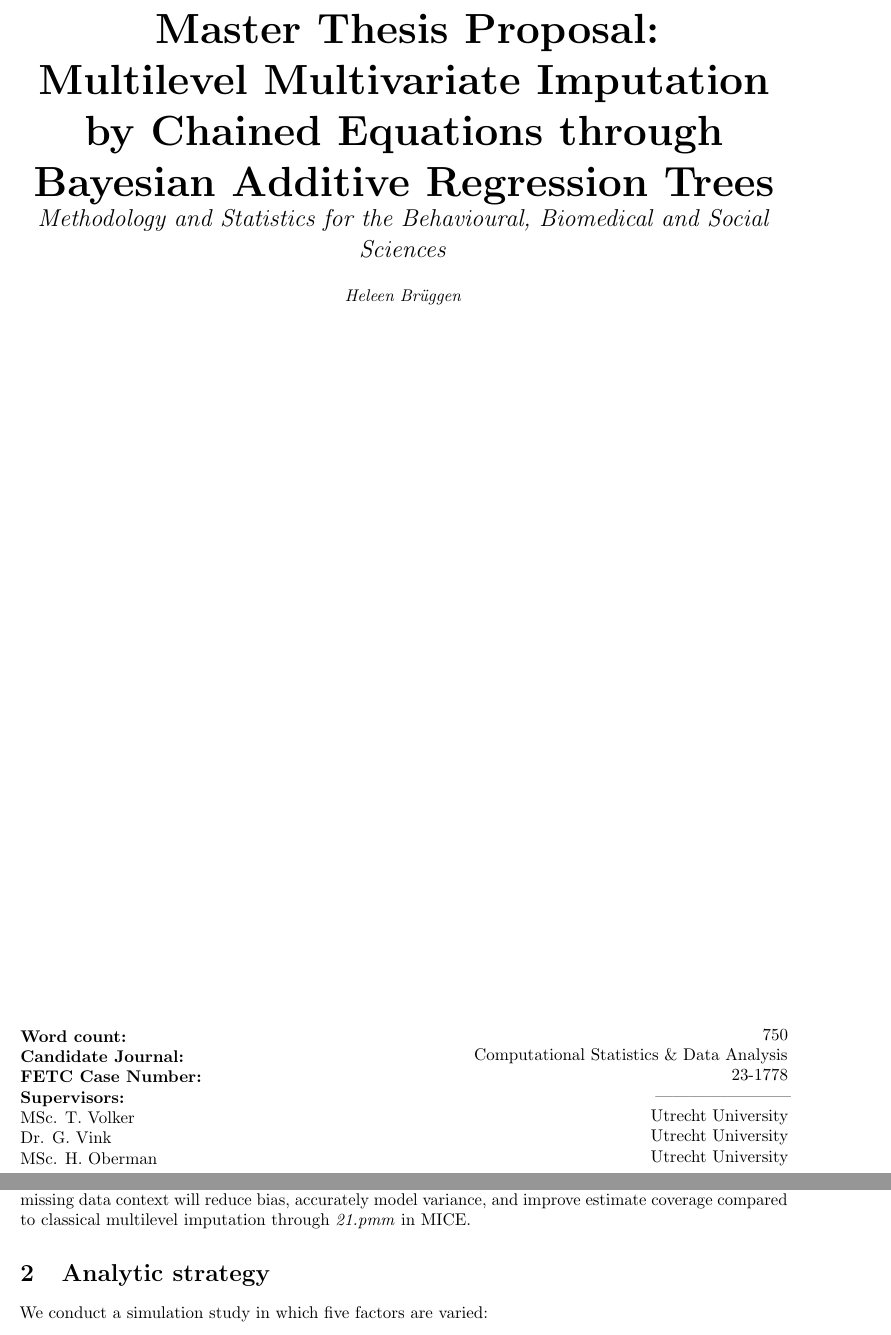
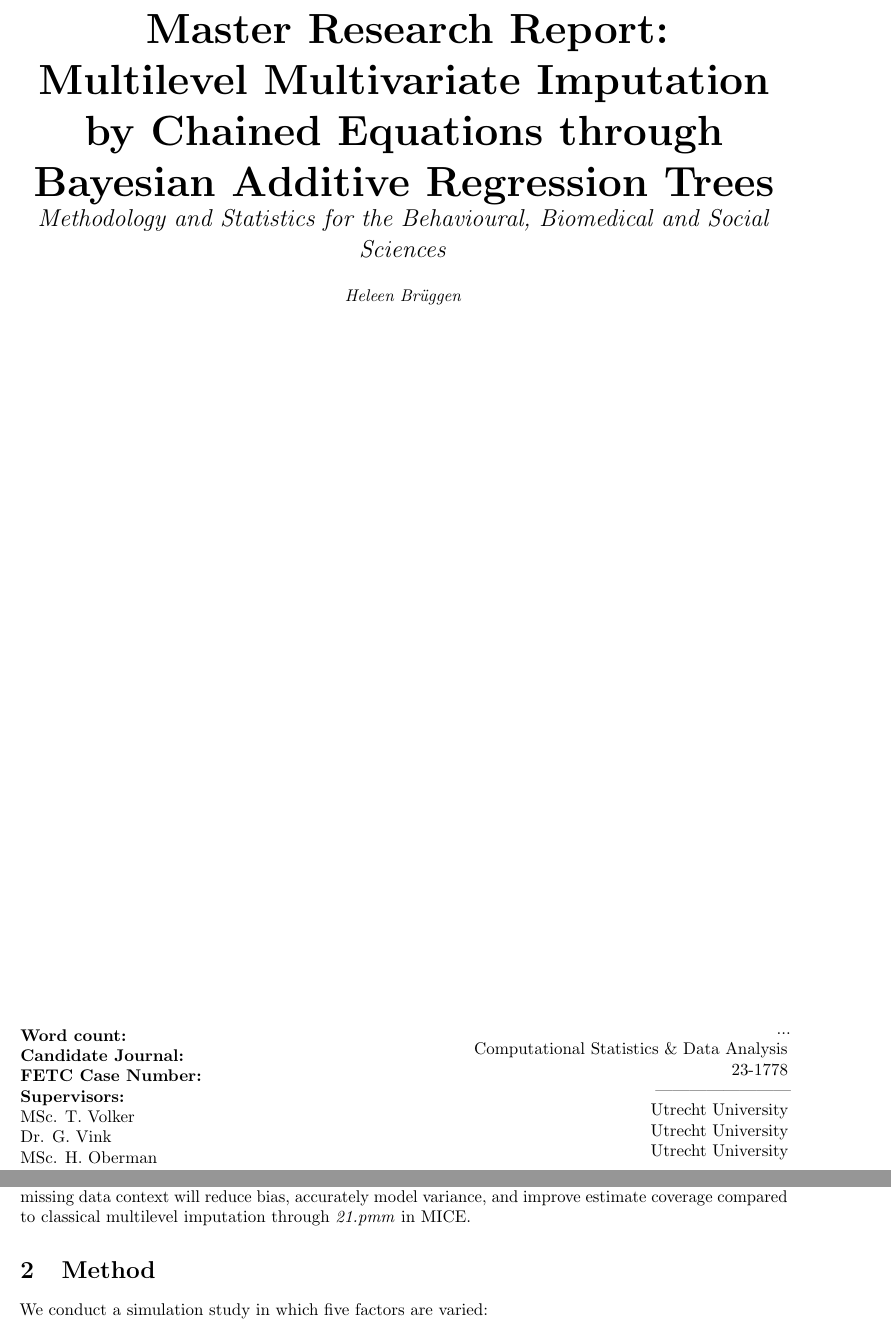
Before and after one commit to heleenbrueggen/masterthesis, a LaTeX document (researchreport/Research_Report_Heleen_Brüggen.tex): two parts of pages 1 and 2 of 6, joined at a grey line, cut at the place of the change. Compiled offline with pdfLaTeX.

Commit message:
Updating Research Report

```diff
--- a/researchreport/Research_Report_Heleen_Brüggen.tex
+++ b/researchreport/Research_Report_Heleen_Brüggen.tex
@@ -14,9 +14,9 @@
 \usepackage[hidelinks]{hyperref}
 \usepackage{titling}
 \hypersetup{
-    pdftitle={Thesis Proposal Heleen Brüggen},
+    pdftitle={Research Report Heleen Brüggen},
     pdfauthor={Heleen Brüggen},
-    pdfsubject={Thesis Proposal Heleen Brüggen},
+    pdfsubject={Research Report Heleen Brüggen},
     pdfkeywords={},
     bookmarksnumbered=true,
     bookmarksopen=true,
@@ -31,7 +31,7 @@
 \begin{document}
 \begin{titlingpage}
 \begin{center}
-\Huge\textbf{Master Thesis Proposal:  \\ Multilevel Multivariate Imputation by Chained Equations through Bayesian Additive Regression Trees} \\
+\Huge\textbf{Master Research Report:  \\ Multilevel Multivariate Imputation by Chained Equations through Bayesian Additive Regression Trees} \\
 \Large\textit{Methodology and Statistics for the Behavioural, Biomedical and Social Sciences}
 
 \vspace{.5cm}
@@ -55,7 +55,7 @@ Dr. G. Vink \\
 \begin{minipage}{0.5\textwidth}
 \begin{flushright}
 
-750 \\
+... \\
 Computational Statistics \& Data Analysis \\
 23-1778 \\
 ------------------------\\
@@ -75,7 +75,7 @@ Incomplete data sets are a common challenge in many different fields. Unlike qui
 
 Currently, the specifications of the imputation models in a multilevel context are quite complex \cite{buurenFlexibleImputationMissing2018}: they should at least be as general as the analysis model \cite{grund2018} and preferably all-encompassing. However, the complexity of the analysis model is built step-wise with non-linearities \cite{hox2017} and a very complex model might not converge \cite{buurenFlexibleImputationMissing2018}. Bayesian Additive Regression Trees (BART) model non-linearities well and automatically through recursive binary partitioning of the predictor space often outperforming other machine learning approaches \cite{hill2020}. Recursive binary partitioning doesn’t assume a specific data form; it divides the predictor space to maximize variance explanation by automatically identifying best fitting splits \cite{hastie2017, james2021, salditt2023}. In a single-level context, the use of tree-based models like regression trees, random forests or BARTs simplified imputation models and performed better than parametric methods: the estimates showed better confidence interval coverage of the population parameters, lower variance and lower bias \cite{burgette2010, xu2016}. Also in a multilevel prediction context, BART provides better estimates with a lower Mean Squared Error (MSE) and lower relative bias compared to the standard multilevel models \cite{wagner2020, chen2020}. However, their use in multiple imputation in a multilevel context is yet to be implemented, even though their performance in a single-level context seems promising \cite{burgette2010, xu2016}. Thus, my research question will be: \textit{Can multivariate imputation by chained equations through a multilevel bayesian additive regression trees model improve the bias, variance and coverage of the estimates in a multilevel context compared to current practices?} Given the success of non-parametric models in single-level multiple imputation, I anticipate that employing multilevel BART models in a multilevel missing data context will reduce bias, accurately model variance, and improve estimate coverage compared to classical multilevel imputation through \textit{21.pmm} in MICE.
 
-\section{Analytic strategy}
+\section{Method}
 We conduct a simulation study in which five factors are varied:
 \begin{enumerate}
 	\item \textit{Intraclass Correlation} (ICC = 0, .05, .3 and .5)
```
Also changed, not shown: researchreport/Research_Report_Heleen_Brüggen.pdf, researchreport/Research_Report_Heleen_Brüggen.tex (2 more changed lines).
